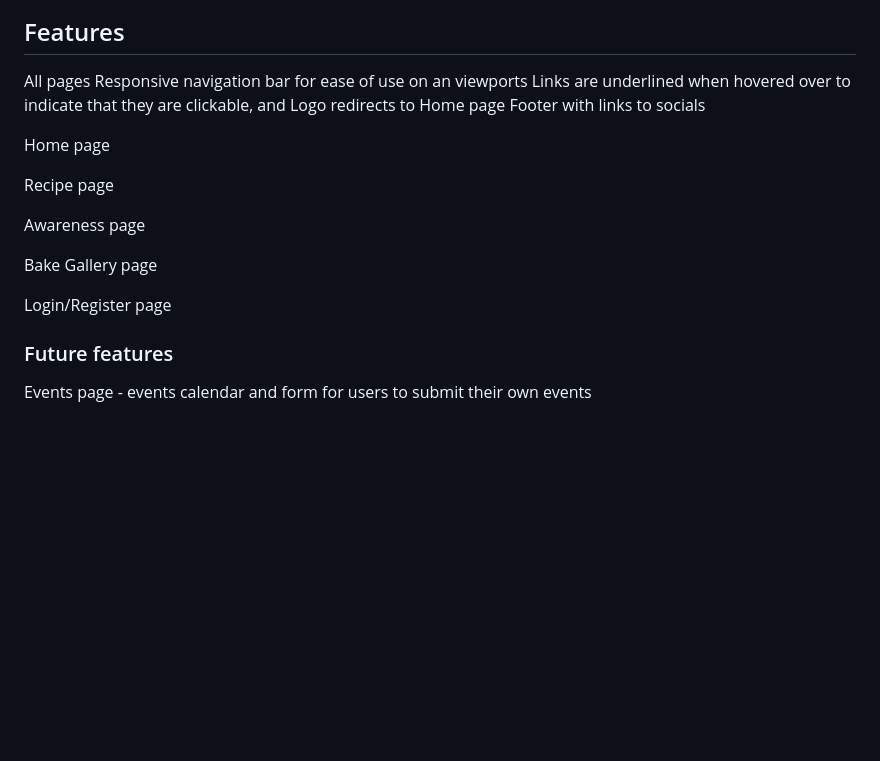
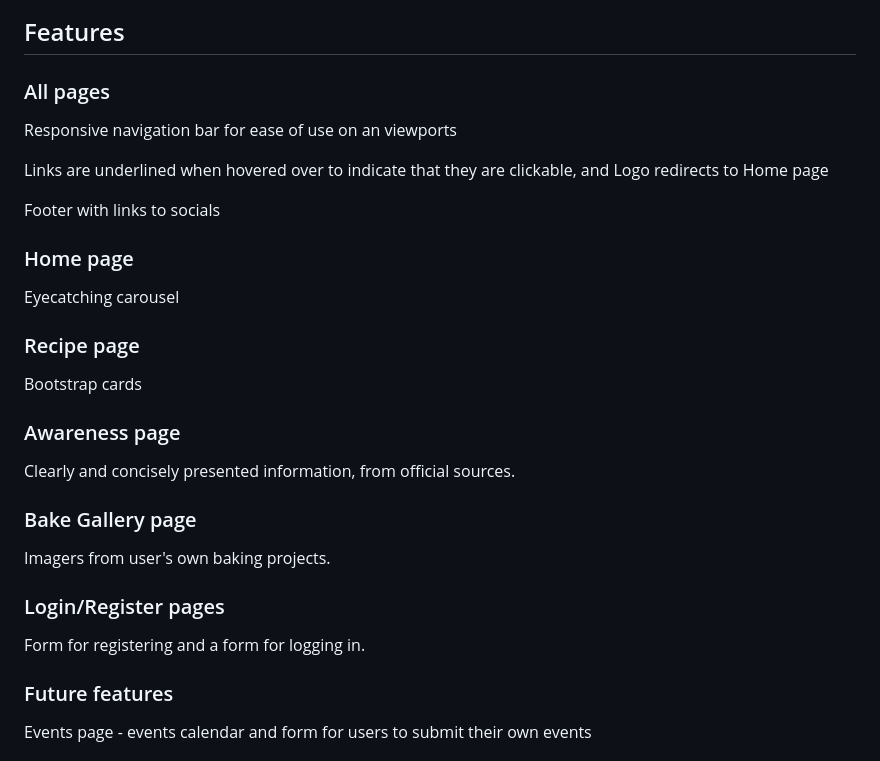
Before and after one commit to Sharon-B/BreastCancerAwarenessBakingApp, a Markdown page: README.md, the part around one of its changes. GitHub-like rendering; blank space fills up the shorter version.

Commit message:
Add features to readme and classes to login and register pages

```diff
--- a/README.md
+++ b/README.md
@@ -19,20 +32,33 @@ Home page:
 
 ## Features
 
-All pages
+### All pages
+
 Responsive navigation bar for ease of use on an viewports
+
 Links are underlined when hovered over to indicate that they are clickable, and Logo redirects to Home page
+
 Footer with links to socials
 
-Home page
+### Home page
 
-Recipe page
+Eyecatching carousel
 
-Awareness page
+### Recipe page
 
-Bake Gallery page
+Bootstrap cards
 
-Login/Register page
+### Awareness page
+
+Clearly and concisely presented information, from official sources.
+
+### Bake Gallery page
+
+Imagers from user's own baking projects.
+
+### Login/Register pages
+
+Form for registering and a form for logging in.
 
 
 ### Future features
```
Also changed, not shown: other parts of README.md (+13 -0 lines), static/images/readme-images/recipes-wireframe.jpg (renamed from static/images/readme-images/recipes-wireframe.JPG), 4 other files.
